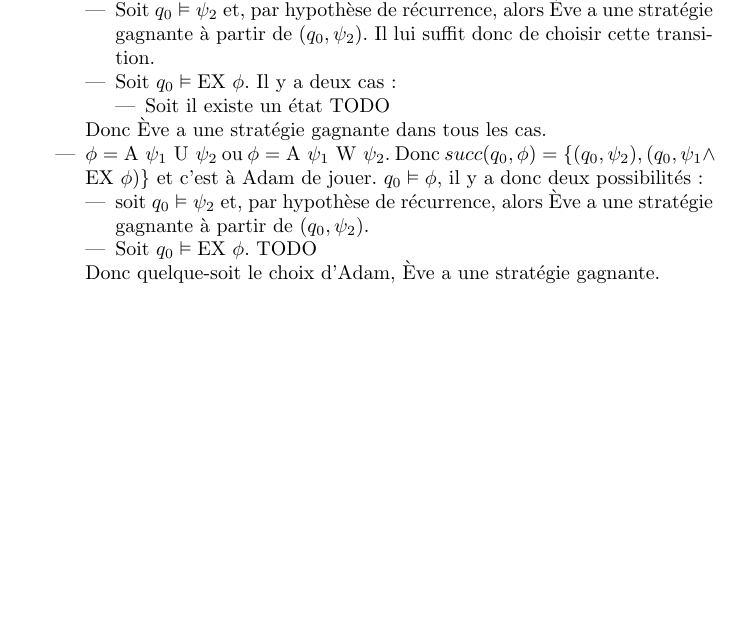
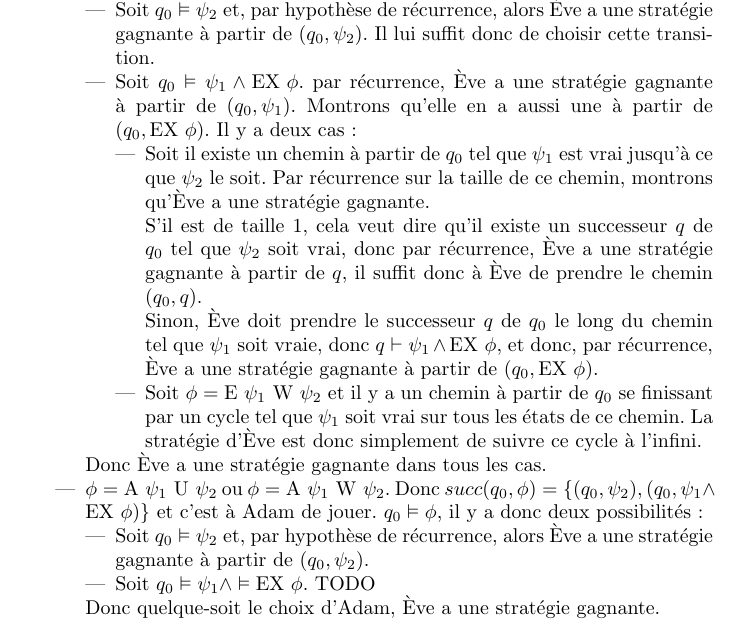
Before and after one commit to pgimalac/ctl, a LaTeX document (rapport/rapport.tex): part of page 7 of 11 before the commit and part of page 7 of 12 after it, cut so that both start at the same text, the shorter picture padded with empty space. Compiled offline with pdfLaTeX.

Commit message:
try diff

```diff
--- a/rapport/rapport.tex
+++ b/rapport/rapport.tex
@@ -286,17 +286,23 @@ On procède par récurrence sur $\phi$ :
 \item $\phi = \mbox{E } \psi_1 \mbox{ U } \psi_2$ ou $\phi = \mbox{E } \psi_1 \mbox{ W } \psi_2$. Donc $succ(q_0,\phi) = \{ (q_0,\psi_2), (q_0,\psi_1 \land \mbox{EX } \phi) \}$ et c'est à Ève de jouer. $q_0 \vDash \phi$, il y a donc deux possiblités :
 \begin{itemize}
 	\item Soit $q_0 \vDash \psi_2$ et, par hypothèse de récurrence, alors Ève a une stratégie gagnante à partir de $(q_0,\psi_2)$. Il lui suffit donc de choisir cette transition.
-	\item Soit $q_0 \vDash \mbox{EX } \phi$. Il y a deux cas:
+	\item Soit $q_0 \vDash \psi_1 \land \mbox{EX } \phi$.
+	par récurrence, Ève a une stratégie gagnante à partir de $(q_0,\psi_1)$.
+	Montrons qu'elle en a aussi une à partir de $(q_0,\mbox{EX } \phi)$.
+	Il y a deux cas:
 	\begin{itemize}
-		\item Soit il existe un état TODO
+		\item Soit il existe un chemin à partir de $q_0$ tel que $\psi_1$ est vrai jusqu'à ce que $\psi_2$ le soit. Par récurrence sur la taille de ce chemin, montrons qu'Ève a une stratégie gagnante.\\
+		S'il est de taille 1, cela veut dire qu'il existe un successeur $q$ de $q_0$ tel que $\psi_2$ soit vrai, donc par récurrence, Ève a une stratégie gagnante à partir de $q$, il suffit donc à Ève de prendre le chemin $(q_0,q)$.\\
+		Sinon, Ève doit prendre le successeur $q$ de $q_0$ le long du chemin tel que $\psi_1$ soit vraie, donc $q \vdash \psi_1 \land \mbox{EX } \phi$, et donc, par récurrence, Ève a une stratégie gagnante à partir de $(q_0,\mbox{EX } \phi)$.
+		\item Soit $\phi = \mbox{E } \psi_1 \mbox{ W } \psi_2$ et il y a un chemin à partir de $q_0$ se finissant par un cycle tel que $\psi_1$ soit vrai sur tous les états de ce chemin. La stratégie d'Ève est donc simplement de suivre ce cycle à l'infini.
 	\end{itemize}
 \end{itemize}
 Donc Ève a une stratégie gagnante dans tous les cas.
 
-\item $\phi = \mbox{A } \psi_1 \mbox{ U } \psi_2$ ou $\phi = \mbox{A } \psi_1 \mbox{ W } \psi_2$. Donc $succ(q_0,\phi) = \{ (q_0,\psi_2), (q_0,\psi_1 \land \mbox{EX }  \phi) \}$ et c'est à Adam de jouer. $q_0 \vDash \phi$, il y a donc deux possibilités :
+\item $\phi = \mbox{A } \psi_1 \mbox{ U } \psi_2$ ou $\phi = \mbox{A } \psi_1 \mbox{ W } \psi_2$. Donc $succ(q_0,\phi) = \{ (q_0,\psi_2), (q_0,\psi_1 \land \mbox{EX } \phi) \}$ et c'est à Adam de jouer. $q_0 \vDash \phi$, il y a donc deux possibilités :
 \begin{itemize}
-	\item soit $q_0 \vDash \psi_2$ et, par hypothèse de récurrence, alors Ève a une stratégie gagnante à partir de $(q_0,\psi_2)$.
-	\item Soit $q_0 \vDash \mbox{EX } \phi$. TODO
+	\item Soit $q_0 \vDash \psi_2$ et, par hypothèse de récurrence, alors Ève a une stratégie gagnante à partir de $(q_0,\psi_2)$.
+	\item Soit $q_0 \vDash \psi_1 \land \vDash \mbox{EX } \phi$. TODO
 \end{itemize}
 Donc quelque-soit le choix d'Adam, Ève a une stratégie gagnante.
 \end{itemize}
```
